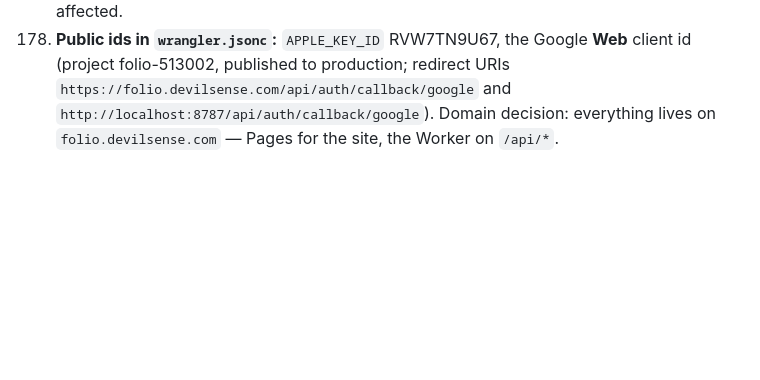
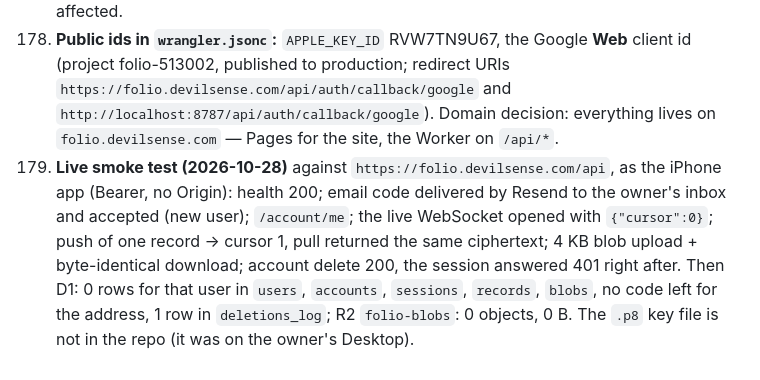
Before and after one commit to Soul-Archive-Limited/folio, a Markdown page: docs/DECISIONS.md, the part around the change. Drawn GitHub-style; blank space fills up the shorter version.

Commit message:
Batch E Step 2: API deployed and smoke-tested live
Co-Authored-By: Claude Opus 5.5 <noreply@anthropic.com>

```diff
--- a/docs/DECISIONS.md
+++ b/docs/DECISIONS.md
@@ -244,3 +244,4 @@ Checked with Context7 / Cloudflare docs on 28 October 2026: Workers Free 100k re
 176. **No admin endpoint.** The owner skipped Cloudflare Access, so `/api/admin/usage` (and the `jose` Access-JWT check, `ACCESS_TEAM_DOMAIN`, `ACCESS_AUD`) is gone; usage is read in the Cloudflare dashboard. SPEC §15.2 updated. One less authenticated surface on the API.
 177. **Turnstile moves to Batch F (web app).** Until a `TURNSTILE_SECRET` is set, any browser-origin email-code request gets `503 web_email_disabled`; with the secret it needs a valid Turnstile token as before (162). The iPhone app doesn't send an `Origin` and isn't affected.
 178. **Public ids in `wrangler.jsonc`:** `APPLE_KEY_ID` RVW7TN9U67, the Google **Web** client id (project folio-513002, published to production; redirect URIs `https://folio.devilsense.com/api/auth/callback/google` and `http://localhost:8787/api/auth/callback/google`). Domain decision: everything lives on `folio.devilsense.com` — Pages for the site, the Worker on `/api/*`.
+179. **Live smoke test (2026-10-28)** against `https://folio.devilsense.com/api`, as the iPhone app (Bearer, no Origin): health 200; email code delivered by Resend to the owner's inbox and accepted (new user); `/account/me`; the live WebSocket opened with `{"cursor":0}`; push of one record → cursor 1, pull returned the same ciphertext; 4 KB blob upload + byte-identical download; account delete 200, the session answered 401 right after. Then D1: 0 rows for that user in `users`, `accounts`, `sessions`, `records`, `blobs`, no code left for the address, 1 row in `deletions_log`; R2 `folio-blobs`: 0 objects, 0 B. The `.p8` key file is not in the repo (it was on the owner's Desktop).
```
Also changed, not shown: docs/HANDOFF.md (+4 -3 lines).
